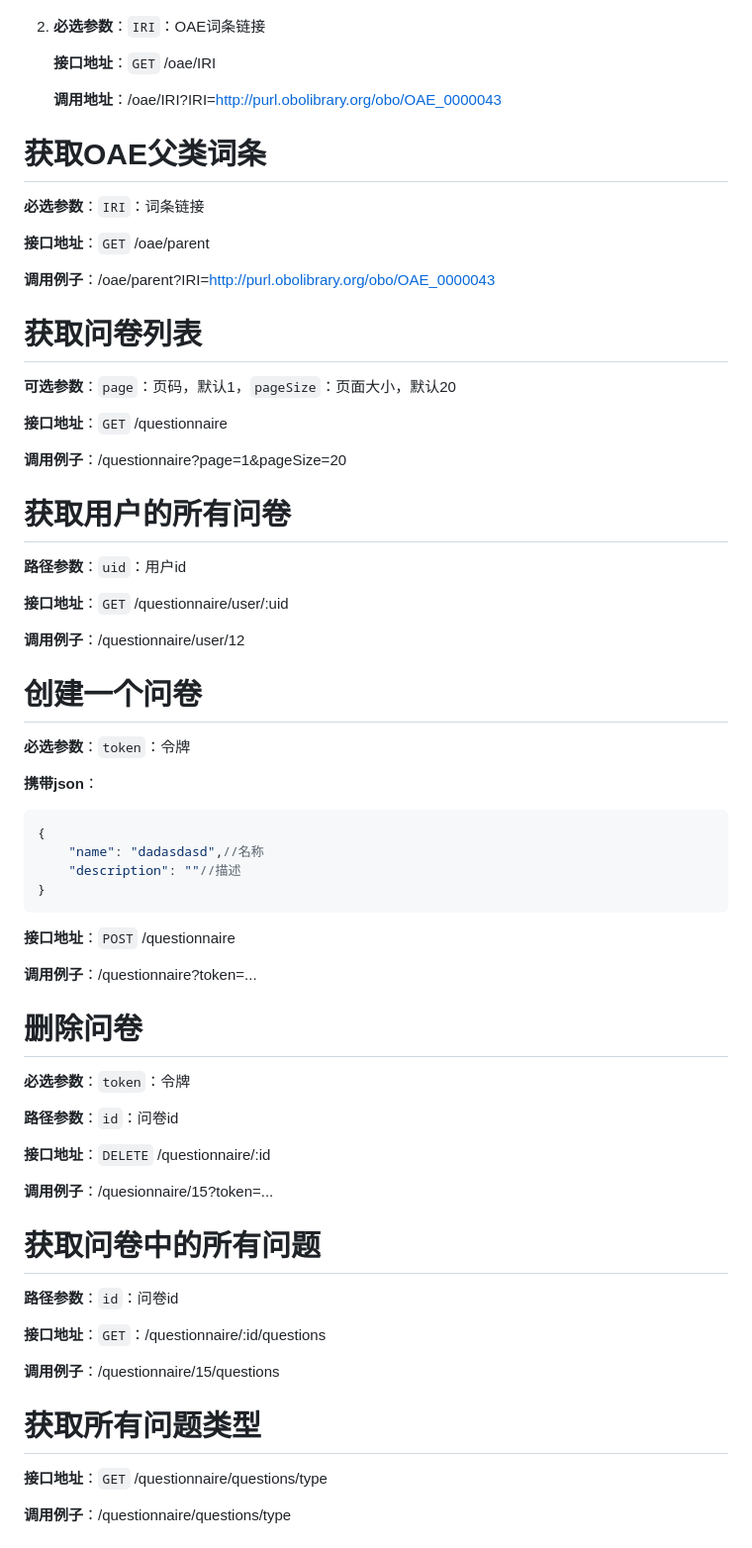
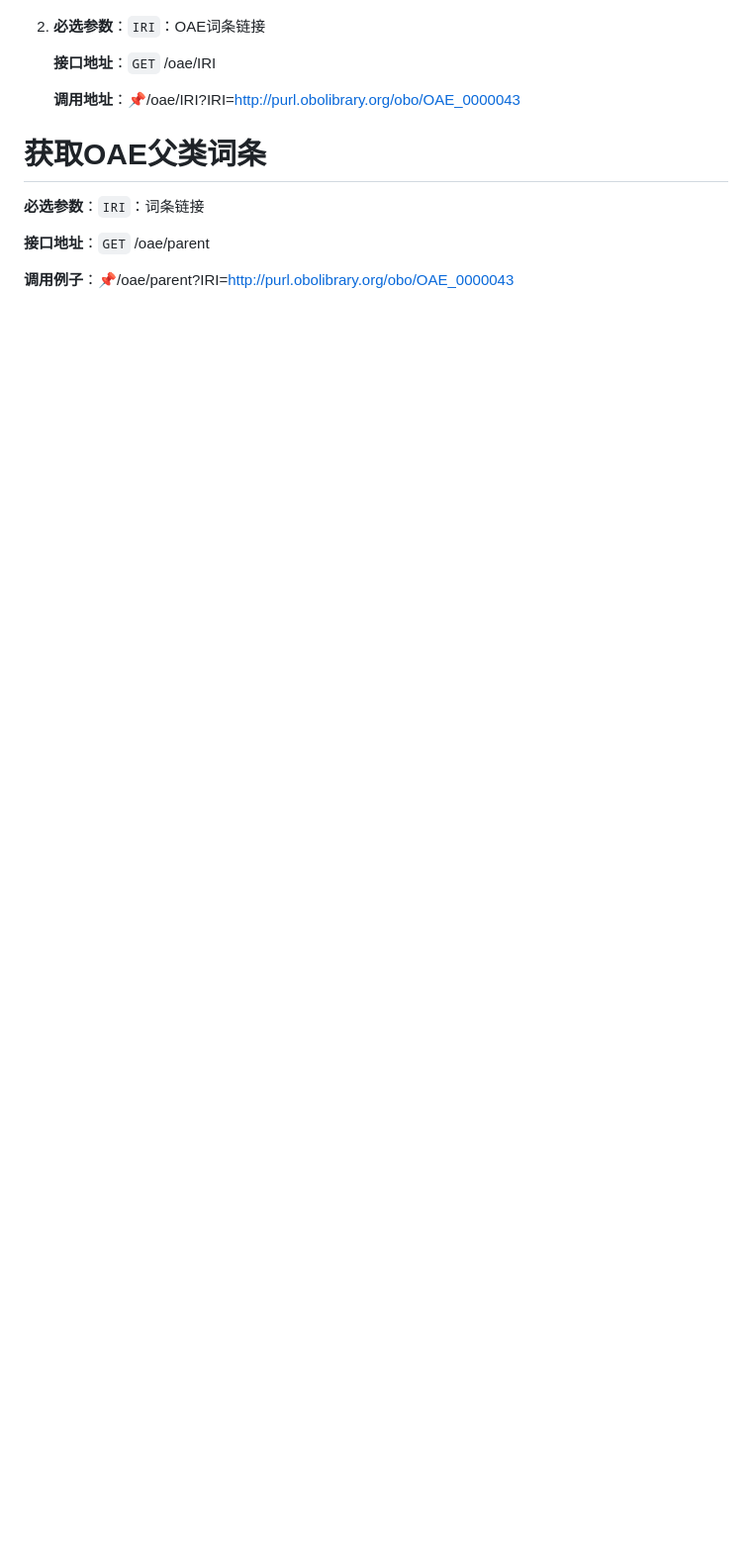
Before and after one commit to poisunk/AboutVaccine, a Markdown page: doc/AboutVaccine文档.md, the part around the change printed below. Shown: that part at 99% size. GitHub-like rendering; blank space fills up the shorter version.

```diff
--- a/doc/AboutVaccine文档.md
+++ b/doc/AboutVaccine文档.md
@@ -172,7 +160,7 @@ http://43.140.194.248:8080/api
 
    **接口地址**：`GET` /oae/IRI
 
-   **调用地址**：/oae/IRI?IRI=http://purl.obolibrary.org/obo/OAE_0000043
+   **调用地址**：:pushpin:/oae/IRI?IRI=http://purl.obolibrary.org/obo/OAE_0000043
 
 # 获取OAE父类词条
 
@@ -180,62 +168,5 @@ http://43.140.194.248:8080/api
 
 **接口地址**：`GET` /oae/parent
 
-**调用例子**：/oae/parent?IRI=http://purl.obolibrary.org/obo/OAE_0000043
+**调用例子**：:pushpin:/oae/parent?IRI=http://purl.obolibrary.org/obo/OAE_0000043
 
-# 获取问卷列表
-
-**可选参数**：`page`：页码，默认1，`pageSize`：页面大小，默认20
-
-**接口地址**：`GET` /questionnaire
-
-**调用例子**：/questionnaire?page=1&pageSize=20
-
-# 获取用户的所有问卷
-
-**路径参数**：`uid`：用户id
-
-**接口地址**：`GET` /questionnaire/user/:uid
-
-**调用例子**：/questionnaire/user/12
-
-# 创建一个问卷
-
-**必选参数**：`token`：令牌
-
-**携带json**：
-
-~~~json
-{
-    "name": "dadasdasd",//名称
-    "description": ""//描述
-}
-~~~
-
-**接口地址**：`POST` /questionnaire
-
-**调用例子**：/questionnaire?token=...
-
-# 删除问卷
-
-**必选参数**：`token`：令牌
-
-**路径参数**：`id`：问卷id
-
-**接口地址**：`DELETE` /questionnaire/:id
-
-**调用例子**：/quesionnaire/15?token=...
-
-# 获取问卷中的所有问题
-
-**路径参数**：`id`：问卷id
-
-**接口地址**：`GET`：/questionnaire/:id/questions
-
-**调用例子**：/questionnaire/15/questions
-
-# 获取所有问题类型
-
-**接口地址**：`GET` /questionnaire/questions/type
-
-**调用例子**：/questionnaire/questions/type
-
```
Also changed, not shown: other parts of doc/AboutVaccine文档.md (+46 -159 lines).
